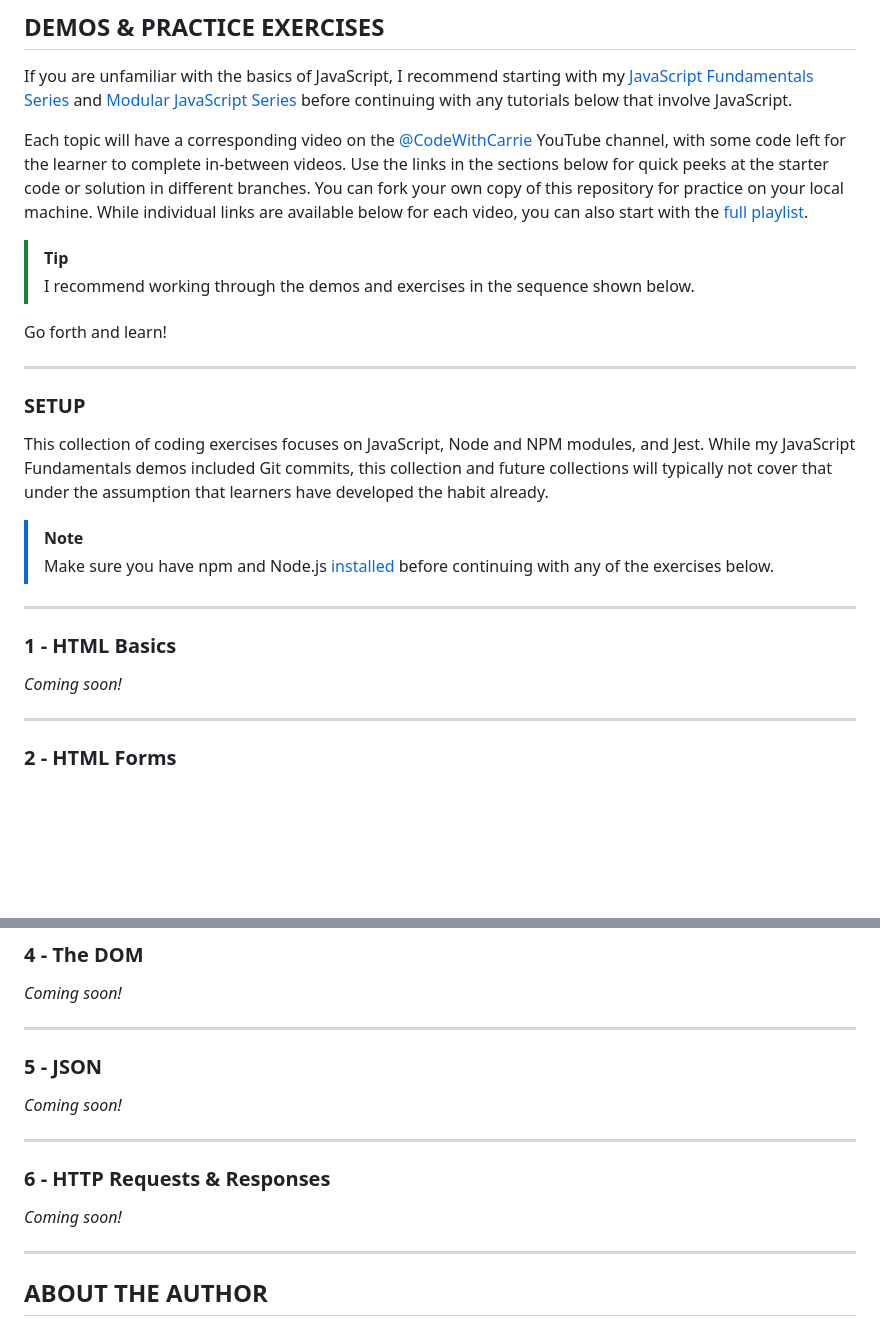
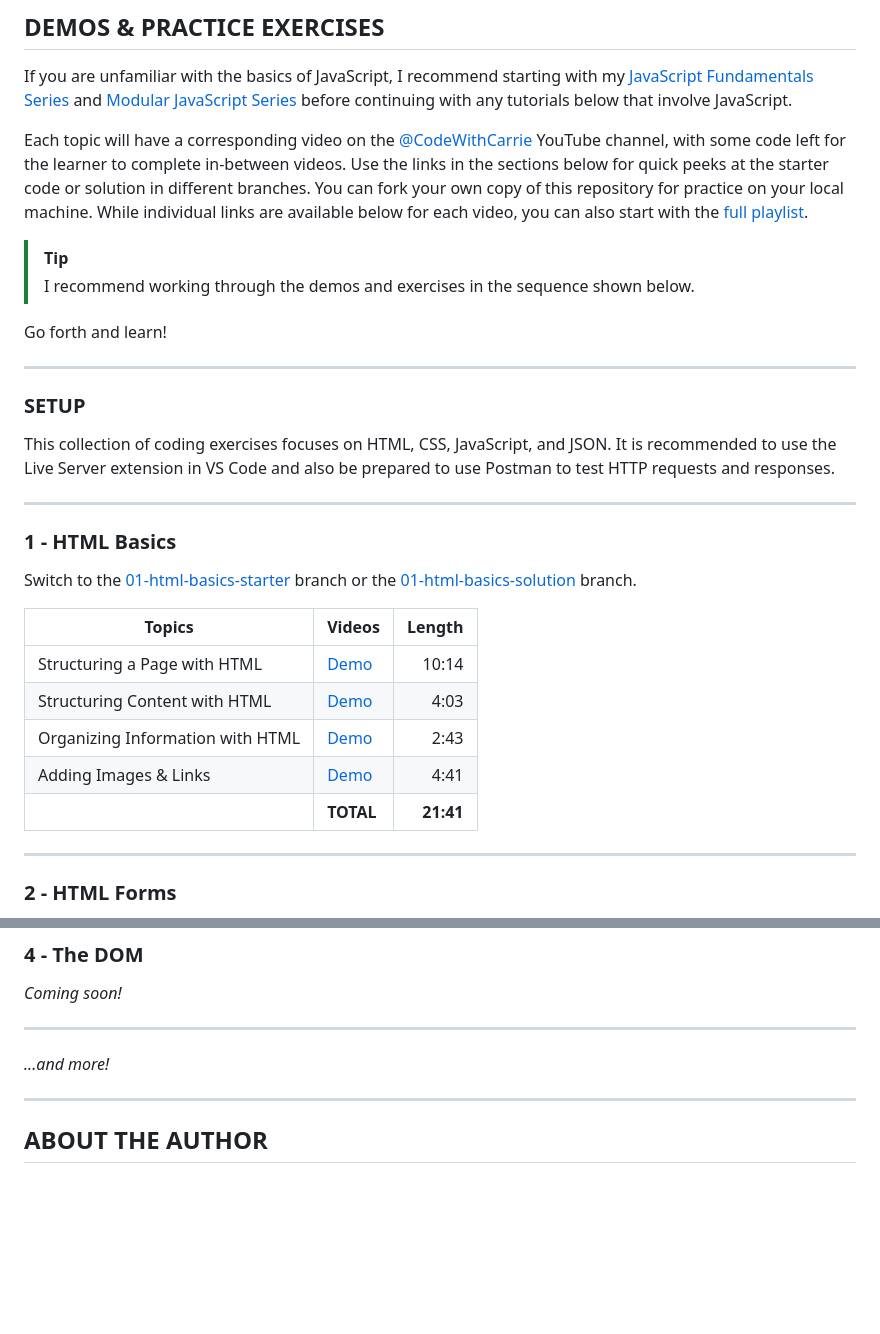
Before and after one commit to CodeWithCarrie/web-development-basics, a Markdown page: README.md, 2 parts joined by grey strips. Rendered like a GitHub page; blank space fills up the shorter version.

```diff
--- a/README.md
+++ b/README.md
@@ -90,16 +92,21 @@ Go forth and learn!
 
 ### SETUP
 
-This collection of coding exercises focuses on JavaScript, Node and NPM modules, and Jest. While my JavaScript Fundamentals demos included Git commits, this collection and future collections will typically not cover that under the assumption that learners have developed the habit already.
-
-> [!NOTE]
-> Make sure you have npm and Node.js [installed](https://docs.npmjs.com/downloading-and-installing-node-js-and-npm) before continuing with any of the exercises below.
+This collection of coding exercises focuses on HTML, CSS, JavaScript, and JSON. It is recommended to use the Live Server extension in VS Code and also be prepared to use Postman to test HTTP requests and responses.
 
 ---
 
 ### 1 - HTML Basics
 
-_Coming soon!_
+Switch to the [01-html-basics-starter](https://github.com/CodeWithCarrie/web-development-basics/tree/01-html-basics-starter) branch or the [01-html-basics-solution](https://github.com/CodeWithCarrie/web-development-basics/tree/01-html-basics-solution) branch.
+
+| Topics                           | Videos                               |    Length |
+| -------------------------------- | ------------------------------------ | --------: |
+| Structuring a Page with HTML     | [Demo](https://youtu.be/rHiaNZtMwfI) |     10:14 |
+| Structuring Content with HTML    | [Demo](https://youtu.be/OIAeGlKc6ko) |      4:03 |
+| Organizing Information with HTML | [Demo](https://youtu.be/Dr4cVDCIvKQ) |      2:43 |
+| Adding Images & Links            | [Demo](https://youtu.be/m6z8H3sQSpE) |      4:41 |
+|                                  | **TOTAL**                            | **21:41** |
 
 ---
 
@@ -121,15 +128,7 @@ _Coming soon!_
 
 ---
 
-### 5 - JSON
-
-_Coming soon!_
-
----
-
-### 6 - HTTP Requests & Responses
-
-_Coming soon!_
+_...and more!_
 
 ---
 
```
Also changed, not shown: other parts of README.md (+7 -5 lines).
